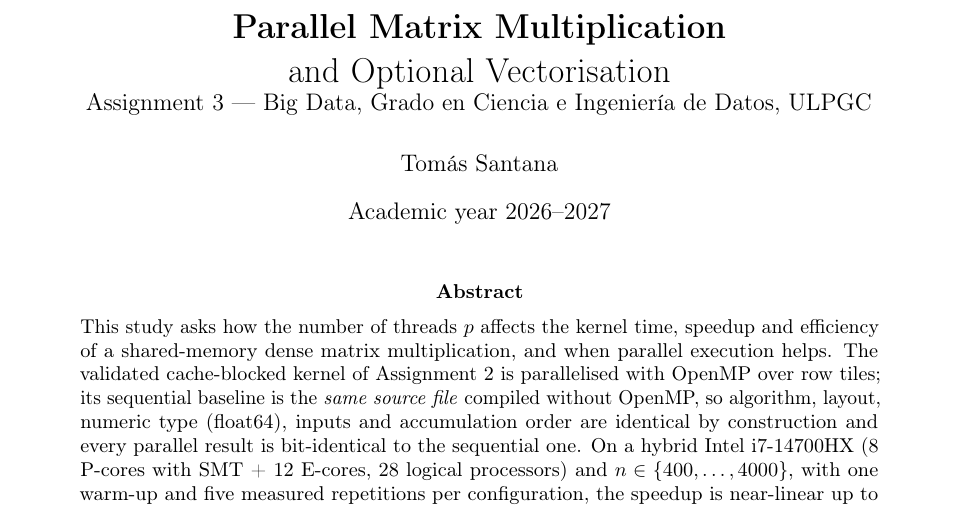
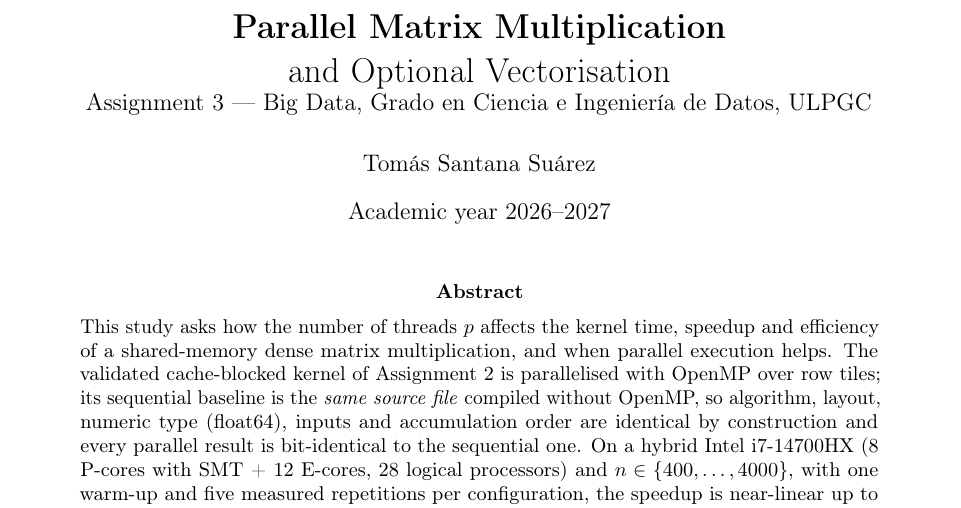
Before and after one commit to TemiArtemi/MatrixMultiplicationBigData, a LaTeX problem sheet (assignment3/report/Assignment03_Santana_Report.tex): part of page 1 of 11, cut so that both start at the same text. Compiled offline with pdfLaTeX.

Commit message:
docs(a3): fix minor mistake in the author

```diff
--- a/assignment3/report/Assignment03_Santana_Report.tex
+++ b/assignment3/report/Assignment03_Santana_Report.tex
@@ -22,7 +22,7 @@
 
 \title{\textbf{Parallel Matrix Multiplication}\\and Optional Vectorisation\\
 \large Assignment 3 --- Big Data, Grado en Ciencia e Ingeniería de Datos, ULPGC}
-\author{Tomás Santana}
+\author{Tomás Santana Suárez}
 \date{Academic year 2026--2027}
 
 \begin{document}
```
